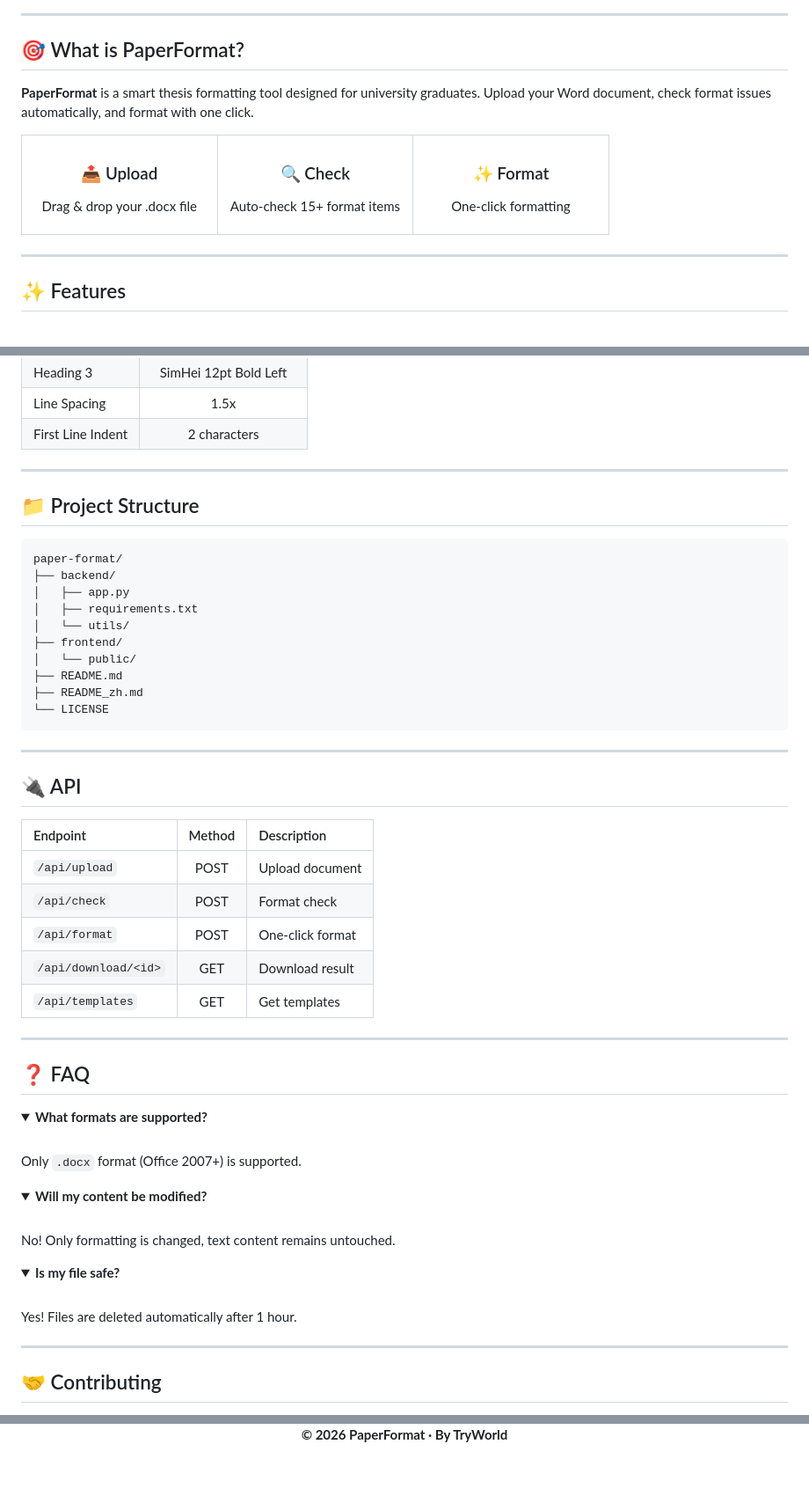
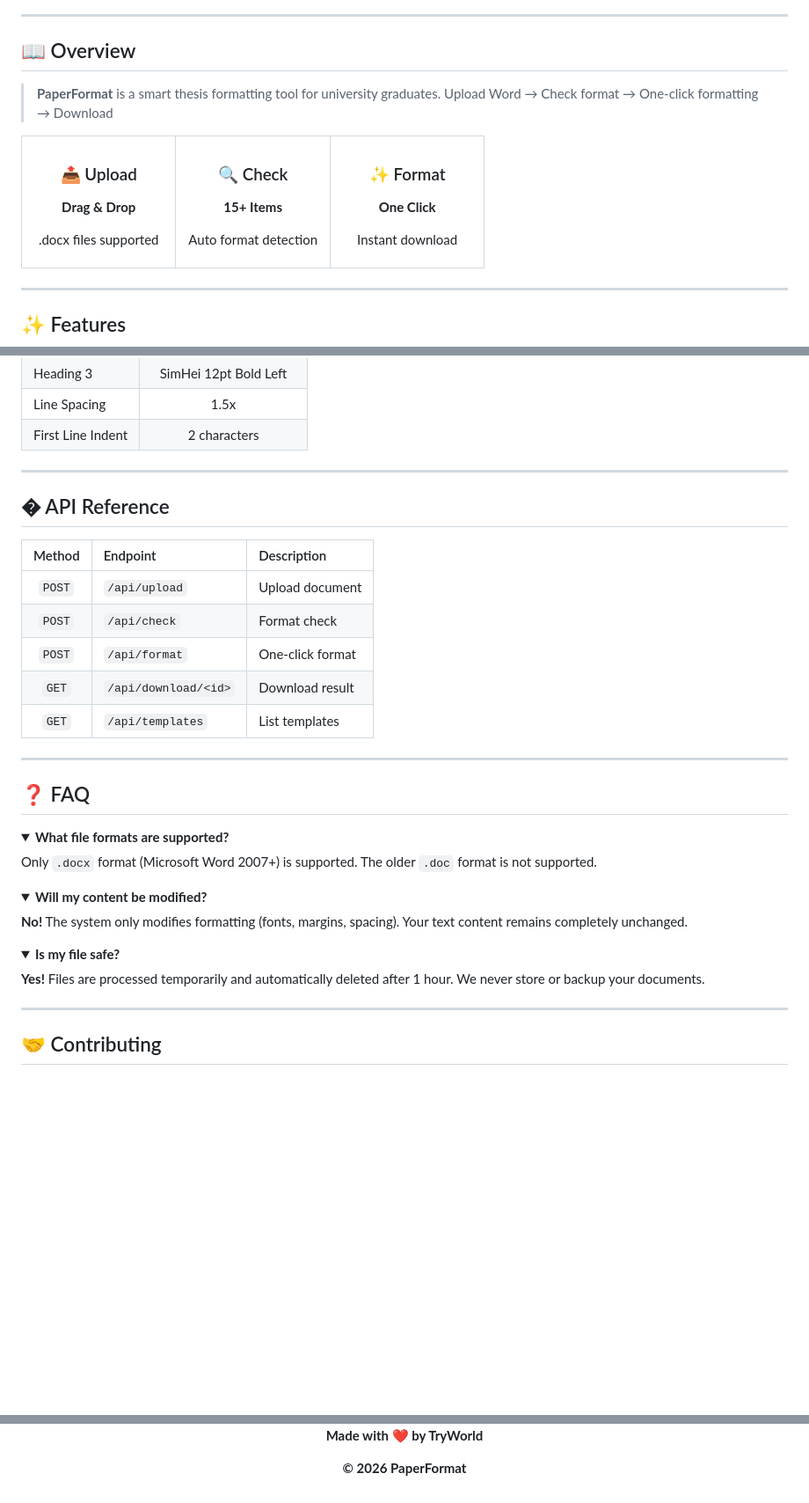
Before and after one commit to 1822520752/paper-format, a Markdown page: README.md, 3 parts joined by grey strips. Shown at 88% size. Rendered like a GitHub page; folded sections open; blank space fills up the shorter version.

Commit message:
Redesign README with premium style

````diff
--- a/README.md
+++ b/README.md
@@ -49,31 +44,38 @@
 
 ---
 
-## 🎯 What is PaperFormat?
+## 📖 Overview
 
-**PaperFormat** is a smart thesis formatting tool designed for university graduates. Upload your Word document, check format issues automatically, and format with one click.
+> **PaperFormat** is a smart thesis formatting tool for university graduates.
+> Upload Word → Check format → One-click formatting → Download
 
 <table>
 <tr>
-<td width="33%" align="center">
+<td align="center" width="33%">
 
 ### 📤 Upload
 
-Drag & drop your .docx file
+**Drag & Drop**
+
+.docx files supported
 
 </td>
-<td width="33%" align="center">
+<td align="center" width="33%">
 
 ### 🔍 Check
 
-Auto-check 15+ format items
+**15+ Items**
+
+Auto format detection
 
 </td>
-<td width="33%" align="center">
+<td align="center" width="33%">
 
 ### ✨ Format
 
-One-click formatting
+**One Click**
+
+Instant download
 
 </td>
 </tr>
@@ -151,55 +162,43 @@ Open **http://localhost:3000** in your browser.
 | Line Spacing | 1.5x |
 | First Line Indent | 2 characters |
 
----
-
-## 📁 Project Structure
-
-```
-paper-format/
-├── backend/
-│   ├── app.py
-│   ├── requirements.txt
-│   └── utils/
-├── frontend/
-│   └── public/
-├── README.md
-├── README_zh.md
-└── LICENSE
-```
+</details>
 
 ---
 
-## 🔌 API
+## � API Reference
 
-| Endpoint | Method | Description |
-|:---|:---:|:---|
-| `/api/upload` | POST | Upload document |
-| `/api/check` | POST | Format check |
-| `/api/format` | POST | One-click format |
-| `/api/download/<id>` | GET | Download result |
-| `/api/templates` | GET | Get templates |
+| Method | Endpoint | Description |
+|:---:|:---|:---|
+| `POST` | `/api/upload` | Upload document |
+| `POST` | `/api/check` | Format check |
+| `POST` | `/api/format` | One-click format |
+| `GET` | `/api/download/<id>` | Download result |
+| `GET` | `/api/templates` | List templates |
 
 ---
 
 ## ❓ FAQ
 
 <details>
-<summary><b>What formats are supported?</b></summary>
-<br>
-Only <code>.docx</code> format (Office 2007+) is supported.
+<summary><b>What file formats are supported?</b></summary>
+
+Only `.docx` format (Microsoft Word 2007+) is supported. The older `.doc` format is not supported.
+
 </details>
 
 <details>
 <summary><b>Will my content be modified?</b></summary>
-<br>
-No! Only formatting is changed, text content remains untouched.
+
+**No!** The system only modifies formatting (fonts, margins, spacing). Your text content remains completely unchanged.
+
 </details>
 
 <details>
 <summary><b>Is my file safe?</b></summary>
-<br>
-Yes! Files are deleted automatically after 1 hour.
+
+**Yes!** Files are processed temporarily and automatically deleted after 1 hour. We never store or backup your documents.
+
 </details>
 
 ---
@@ -232,4 +235,6 @@ Contributions welcome! Feel free to submit issues and pull requests.
 
-**© 2026 PaperFormat · By TryWorld**
+**Made with ❤️ by TryWorld**
+
+**© 2026 PaperFormat**
 
 </div>
````
Also changed, not shown: other parts of README.md (+56 -48 lines), README_zh.md (+91 -86 lines).
